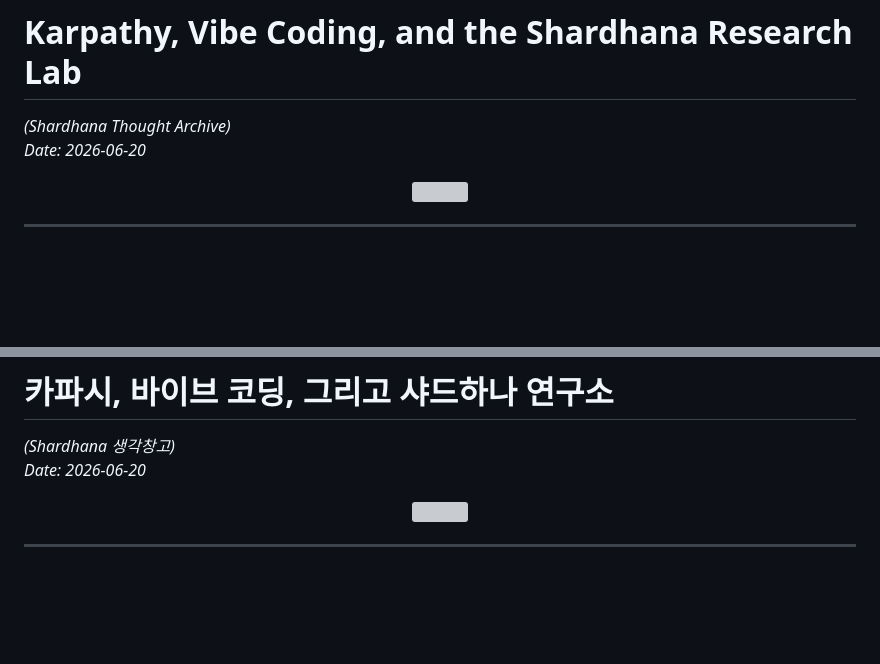
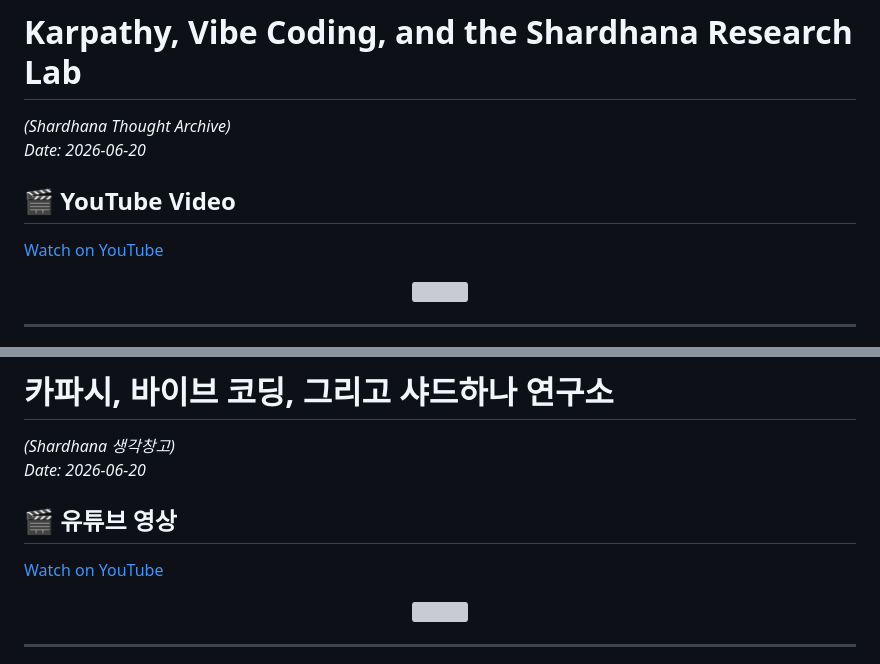
Before and after one commit to michin-jjangddol/shardhana, a Markdown page: docs/thoughts/karpathy-notes.md, 2 parts joined by grey strips. GitHub-like rendering; blank space fills up the shorter version; grey boxes are pictures that could not be loaded.

Commit message:
Connect karpathy-notes to its video records

```diff
--- a/docs/thoughts/karpathy-notes.md
+++ b/docs/thoughts/karpathy-notes.md
@@ -4,6 +4,10 @@
 
 *(Shardhana Thought Archive)*
 *Date: 2026-06-20*
+
+## 🎬 YouTube Video
+
+[Watch on YouTube](https://youtu.be/m9rjqosbdJo)
 
 <p align="center">
   <img src="../assets/images/karpathy-notes-en.png" width="90%">
@@ -403,6 +407,10 @@ And the small (slightly insane) lab keeps watching today, wide awake on the bus.
 *(Shardhana 생각창고)*
 *Date: 2026-06-20*
 
+## 🎬 유튜브 영상
+
+[Watch on YouTube](https://youtu.be/whF4bPvHzJE)
+
 <p align="center">
   <img src="../assets/images/karpathy-notes-ko.png" width="90%">
 </p>
```
